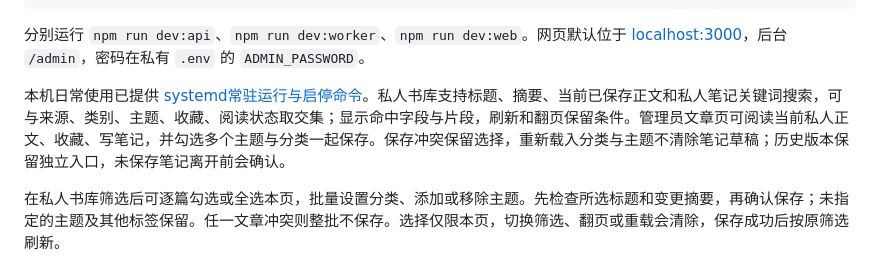
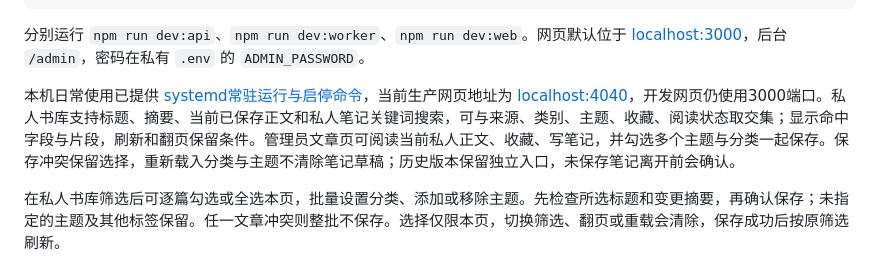
Before and after one commit to yuhengqin/agi-dawn, a Markdown page: README.md, the part around the change. Rendered like a GitHub page.

Commit message:
docs: update local production port to 4040

```diff
--- a/README.md
+++ b/README.md
@@ -36,7 +36,7 @@ npm run build -w @agidawn/web
 
 分别运行 `npm run dev:api`、`npm run dev:worker`、`npm run dev:web`。网页默认位于 [localhost:3000](http://localhost:3000)，后台 `/admin`，密码在私有 `.env` 的 `ADMIN_PASSWORD`。
 
-本机日常使用已提供 [systemd常驻运行与启停命令](docs/deploy.md#本机常驻运行)。私人书库支持标题、摘要、当前已保存正文和私人笔记关键词搜索，可与来源、类别、主题、收藏、阅读状态取交集；显示命中字段与片段，刷新和翻页保留条件。管理员文章页可阅读当前私人正文、收藏、写笔记，并勾选多个主题与分类一起保存。保存冲突保留选择，重新载入分类与主题不清除笔记草稿；历史版本保留独立入口，未保存笔记离开前会确认。
+本机日常使用已提供 [systemd常驻运行与启停命令](docs/deploy.md#本机常驻运行)，当前生产网页地址为 [localhost:4040](http://localhost:4040)，开发网页仍使用3000端口。私人书库支持标题、摘要、当前已保存正文和私人笔记关键词搜索，可与来源、类别、主题、收藏、阅读状态取交集；显示命中字段与片段，刷新和翻页保留条件。管理员文章页可阅读当前私人正文、收藏、写笔记，并勾选多个主题与分类一起保存。保存冲突保留选择，重新载入分类与主题不清除笔记草稿；历史版本保留独立入口，未保存笔记离开前会确认。
 
 在私人书库筛选后可逐篇勾选或全选本页，批量设置分类、添加或移除主题。先检查所选标题和变更摘要，再确认保存；未指定的主题及其他标签保留。任一文章冲突则整批不保存。选择仅限本页，切换筛选、翻页或重载会清除，保存成功后按原筛选刷新。
 
```
Also changed, not shown: docs/deploy.md (+6 -2 lines).
